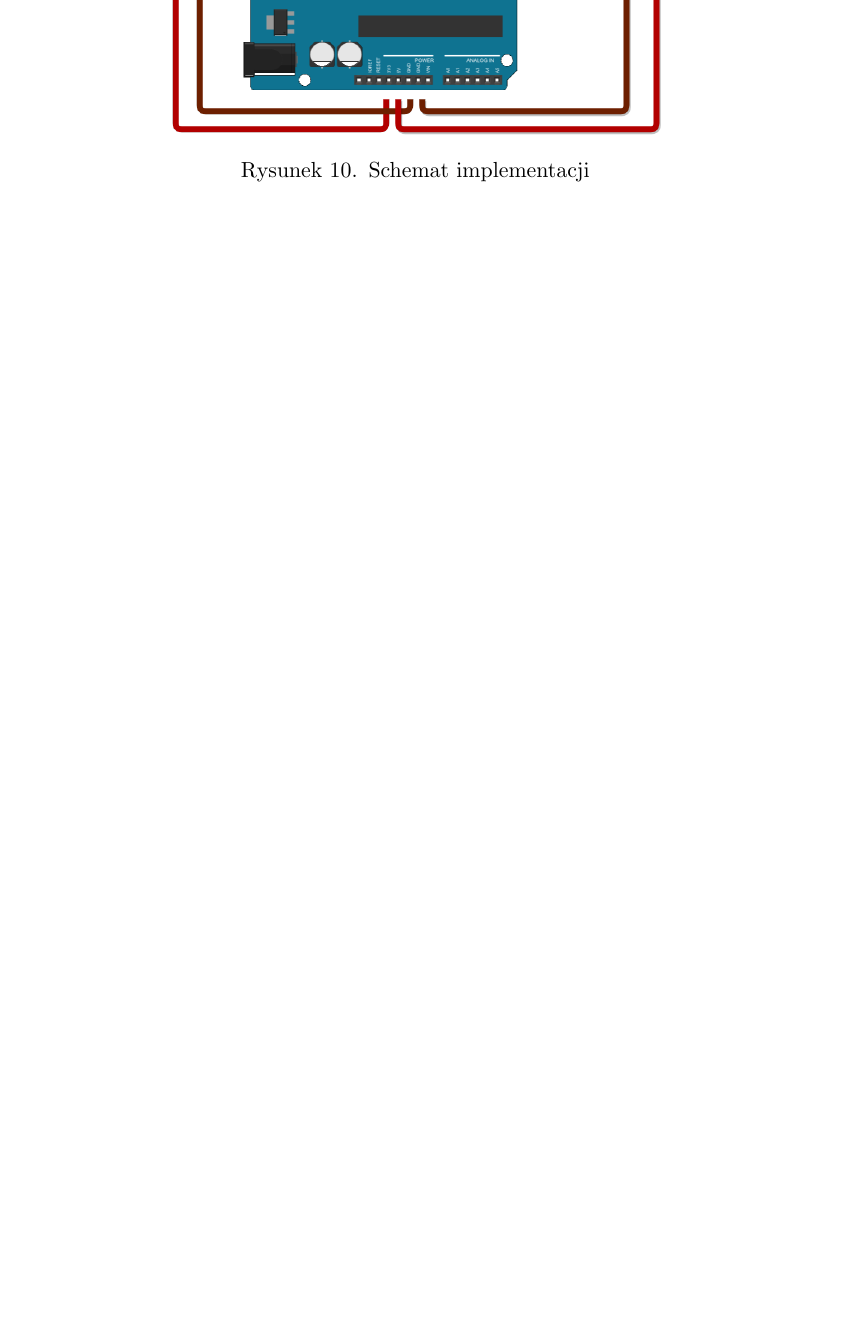
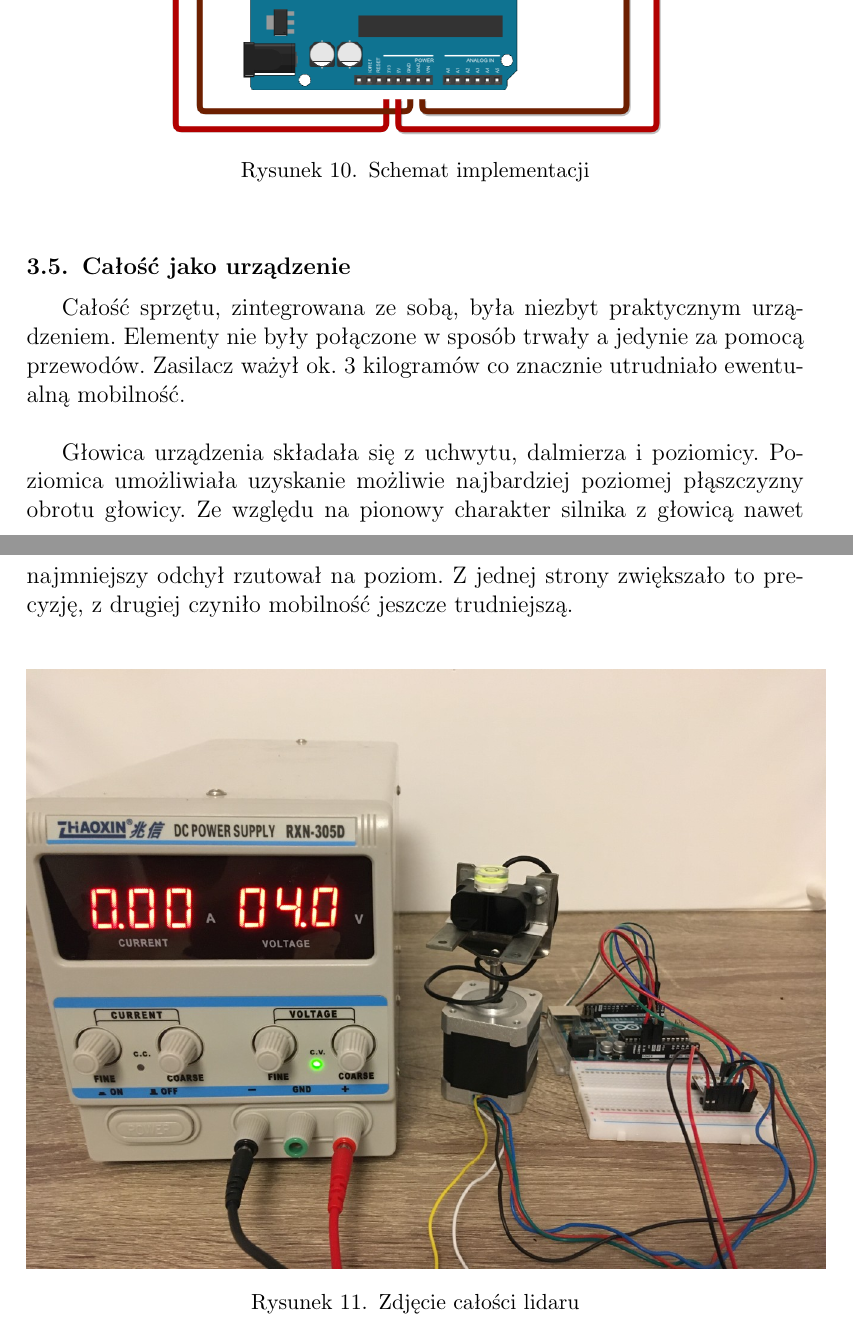
Before and after one commit to KP191458/Lidar2d, a LaTeX thesis (Thesis/thesis.tex, which reads Thesis/04_hardware.tex): part of page 12 of 28 before the commit and two parts of pages 12 and 13 of 30 after it, the two joined at a grey line, cut so that both start at the same text, the shorter picture padded with empty space. Compiled offline with pdfLaTeX.

Commit message:
Photos of device added.

```diff
--- a/Thesis/04_hardware.tex
+++ b/Thesis/04_hardware.tex
@@ -114,3 +114,13 @@ Poniższy rysunek przedstawia schemat implementacji.
     \caption{Schemat implementacji}
     \label{fig:lidar_2d_schemat}
 \end{figure}
+
+\subsection {Całość jako urządzenie}
+Całość sprzętu, zintegrowana ze sobą, była niezbyt praktycznym urządzeniem. Elementy nie były połączone w sposób trwały a jedynie za pomocą przewodów. Zasilacz ważył ok. 3 kilogramów co znacznie utrudniało ewentualną mobilność.\\
+
+Głowica urządzenia składała się z uchwytu, dalmierza i poziomicy. Poziomica umożliwiała uzyskanie możliwie najbardziej poziomej płąszczyzny obrotu głowicy. Ze względu na pionowy charakter silnika z głowicą nawet najmniejszy odchył rzutował na poziom. Z jednej strony zwiększało to precyzję, z drugiej czyniło mobilność jeszcze trudniejszą.\\
+
+\begin{figure}[h]
+    \centering
+    \includegraphics[scale=0.30]{whole_machine_1}
+    \caption{Zdjęcie całości lidaru}
```
Also changed, not shown: Thesis/images/whole_machine_1.jpg (added), Thesis/images/whole_machine_2.jpg (added), Thesis/images/whole_machine_3.jpg (added), Thesis/04_hardware.tex (9 more changed lines).
